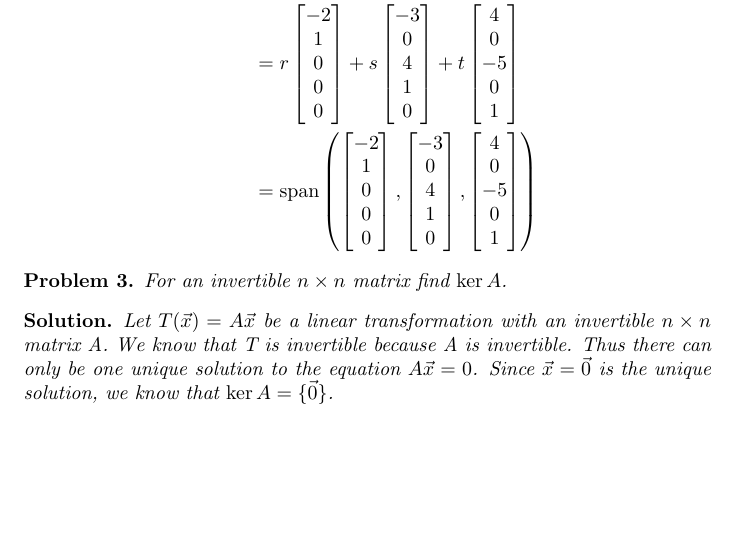
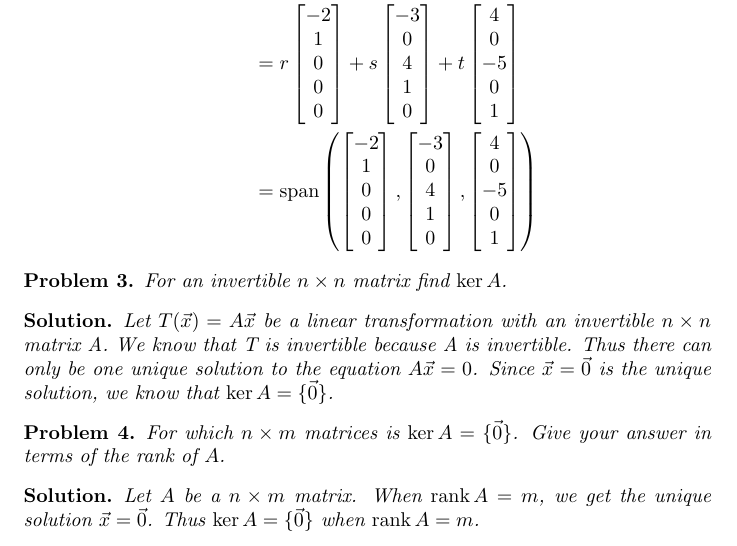
Before and after one commit to ataylor89/LinearAlgebraWithApplications, a LaTeX document (ch3sec1.tex): part of page 4 of 4, cut so that both start at the same text, the shorter picture padded with empty space. Compiled offline with pdfLaTeX.

Commit message:
Adding a kernel problem

```diff
--- a/ch3sec1.tex
+++ b/ch3sec1.tex
@@ -10,6 +10,7 @@
 \newtheorem*{solution}{Solution}
 \newcommand{\rref}[1]{\mathrm{rref \, #1}}
 \DeclareMathOperator{\Span}{span}
+\DeclareMathOperator{\Rank}{rank}
 
 \begin{document}
 \maketitle
@@ -174,4 +175,12 @@ For an invertible $n \times n$ matrix find $\ker A$.
 Let $T(\vec{x}) = A\vec{x}$ be a linear transformation with an invertible $n \times n$ matrix A. We know that T is invertible because A is invertible. Thus there can only be one unique solution to the equation $A\vec{x} = 0$. Since $\vec{x} = \vec{0}$ is the unique solution, we know that $\ker A = \{\vec{0}\}$.
 \end{solution}
 
+\begin{problem}
+For which $n \times m$ matrices is $\ker A = \{\vec{0}\}$. Give your answer in terms of the rank of $A$.
+\end{problem}
+
+\begin{solution}
+Let $A$ be a $n \times m$ matrix. When $\Rank A = m$, we get the unique solution $\vec{x} = \vec{0}$. Thus $\ker A = \{ \vec{0} \}$ when $\Rank A = m$.
+\end{solution}
+
 \end{document}
```
Also changed, not shown: ch3sec1.pdf.
